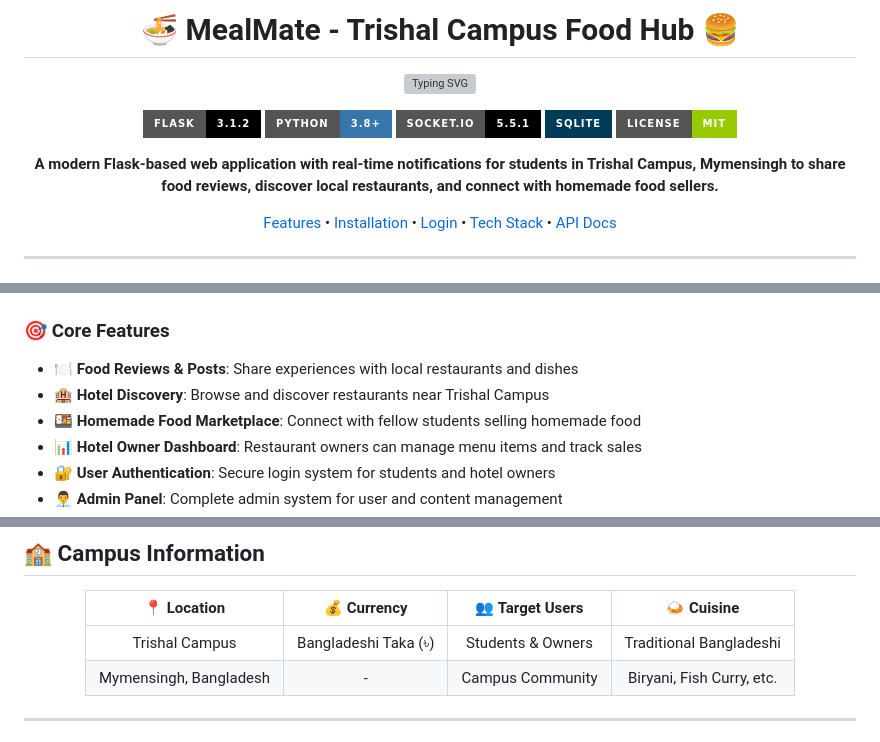
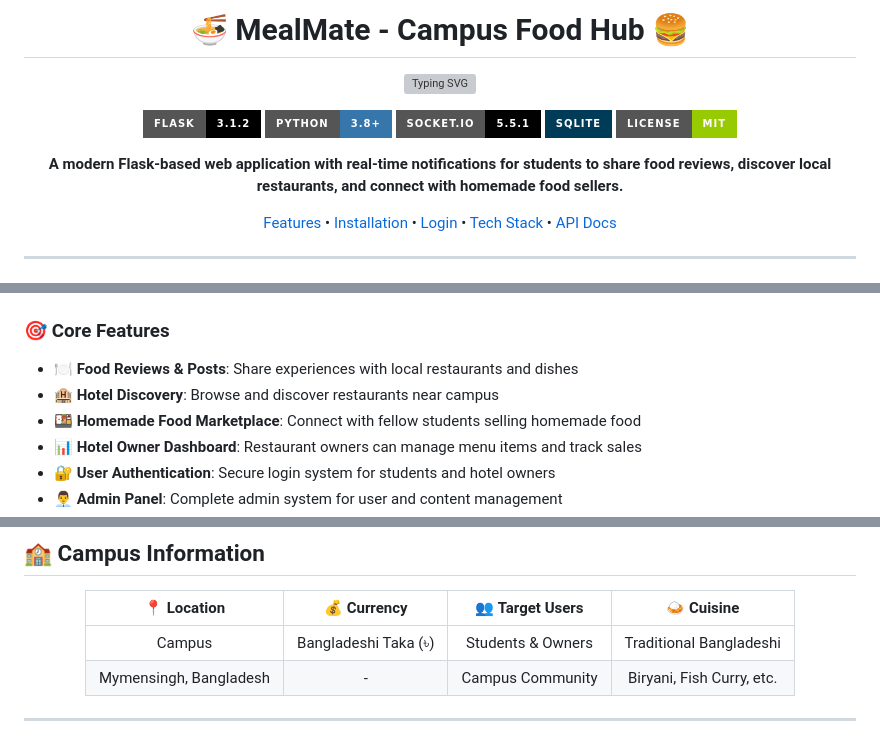
Before and after one commit to avishek-sarkar/MealMate, a Markdown page: README.md, 3 parts joined by grey strips. Drawn GitHub-style; badges without logos; grey boxes are pictures that could not be loaded.

Commit message:
📝 Remove Trishal Campus specific mentions from README

```diff
--- a/README.md
+++ b/README.md
@@ -1,6 +1,6 @@
 <div align="center">
 
-# 🍜 MealMate - Trishal Campus Food Hub 🍔
+# 🍜 MealMate - Campus Food Hub 🍔
 
 <p align="center">
   <img src="https://readme-typing-svg.herokuapp.com?font=Fira+Code&size=28&duration=3000&pause=1000&color=FF6B35&center=true&vCenter=true&width=600&lines=Connecting+Food+Lovers+%F0%9F%8D%95;Real-time+Reviews+%E2%9C%A8;Campus+Food+Community+%F0%9F%8E%93" alt="Typing SVG" />
@@ -13,7 +13,7 @@
 [![License](https://img.shields.io/badge/License-MIT-green?style=for-the-badge)](LICENSE)
 
 <p align="center">
-  <strong>A modern Flask-based web application with real-time notifications for students in Trishal Campus, Mymensingh to share food reviews, discover local restaurants, and connect with homemade food sellers.</strong>
+  <strong>A modern Flask-based web application with real-time notifications for students to share food reviews, discover local restaurants, and connect with homemade food sellers.</strong>
 </p>
 
 <p align="center">
@@ -45,7 +45,7 @@
 
 ### 🎯 Core Features
 - **🍽️ Food Reviews & Posts**: Share experiences with local restaurants and dishes
-- **🏨 Hotel Discovery**: Browse and discover restaurants near Trishal Campus
+- **🏨 Hotel Discovery**: Browse and discover restaurants near campus
 - **🍱 Homemade Food Marketplace**: Connect with fellow students selling homemade food
 - **📊 Hotel Owner Dashboard**: Restaurant owners can manage menu items and track sales
 - **🔐 User Authentication**: Secure login system for students and hotel owners
@@ -74,7 +74,7 @@
 
 | 📍 Location | 💰 Currency | 👥 Target Users | 🍛 Cuisine |
 |:---:|:---:|:---:|:---:|
-| Trishal Campus | Bangladeshi Taka (৳) | Students & Owners | Traditional Bangladeshi |
+| Campus | Bangladeshi Taka (৳) | Students & Owners | Traditional Bangladeshi |
 | Mymensingh, Bangladesh | - | Campus Community | Biryani, Fish Curry, etc. |
 
 </div>
```
Also changed, not shown: other parts of README.md (+2 -2 lines).
